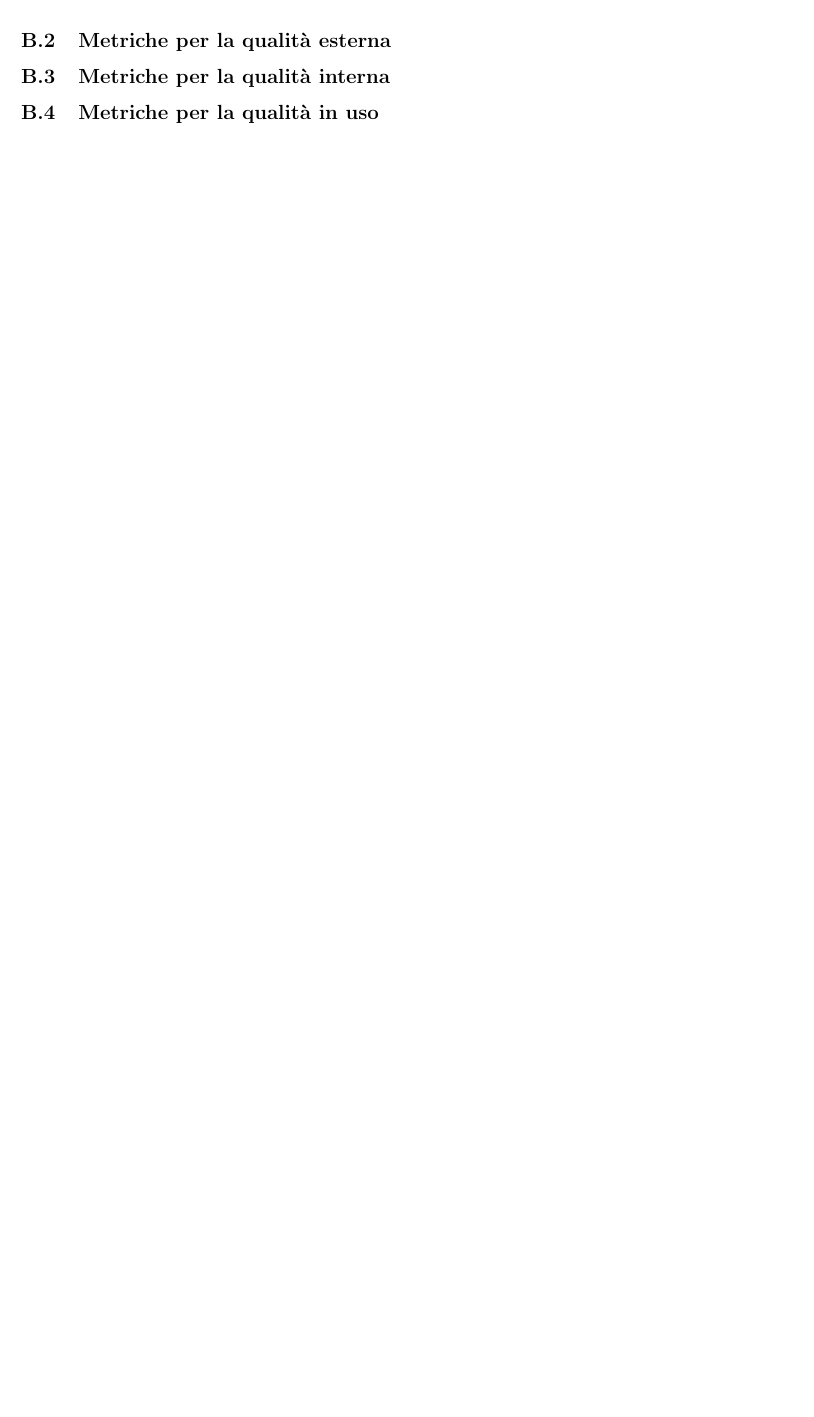
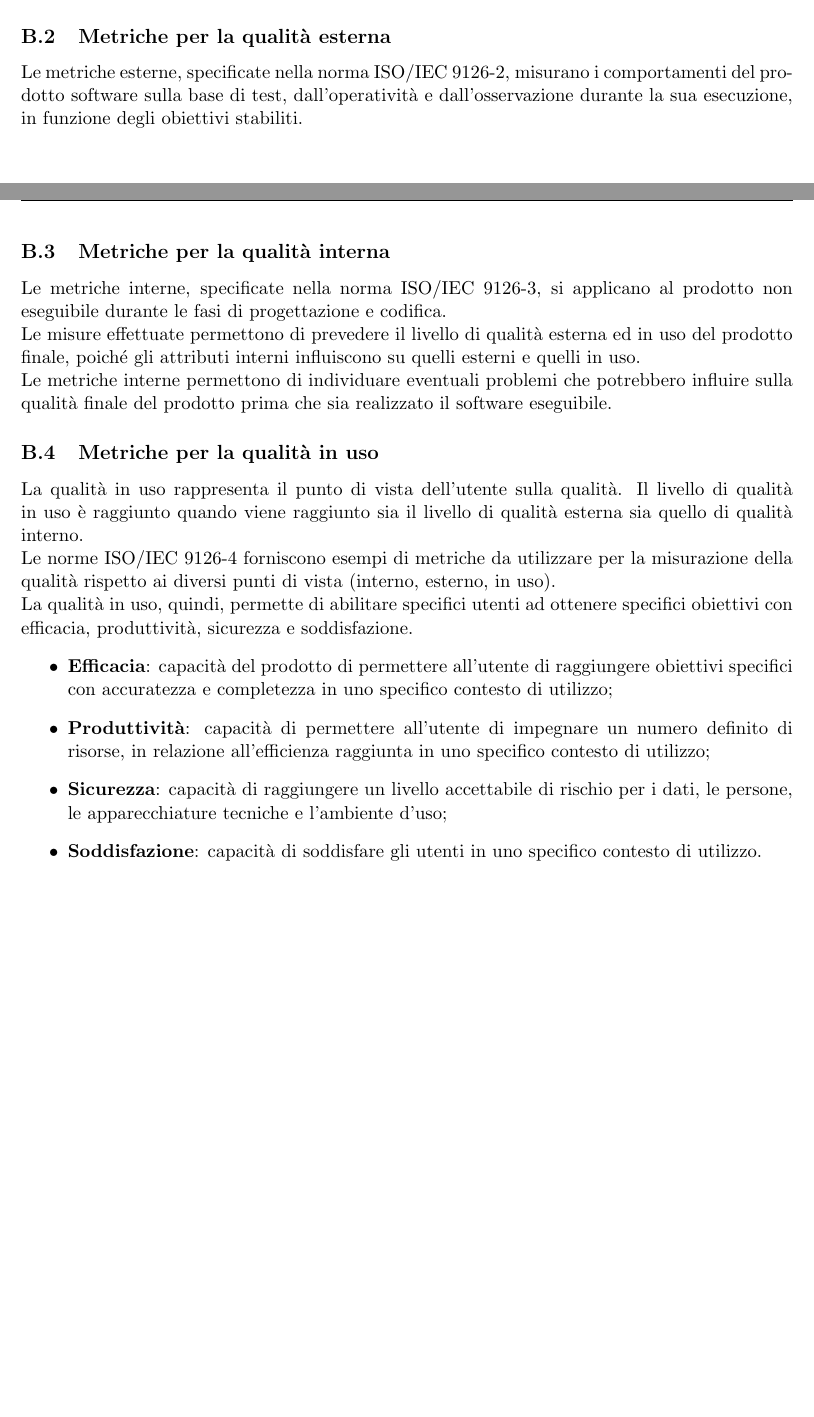
Before and after one commit to Omicron-Team/Documentazione, a LaTeX document (DocumentazioneInterna/NormeDiProgetto/NormeDiProgetto.tex, which reads DocumentazioneInterna/NormeDiProgetto/res/StandardDiQualita/iso9126.tex): part of page 40 of 40 before the commit and two parts of pages 40 and 41 of 41 after it, the two joined at a grey line, cut so that both start at the same text, the shorter picture padded with empty space. Compiled offline with pdfLaTeX.

Commit message:
#41 fine stesura iso 9126

```diff
--- a/DocumentazioneInterna/NormeDiProgetto/res/StandardDiQualita/iso9126.tex
+++ b/DocumentazioneInterna/NormeDiProgetto/res/StandardDiQualita/iso9126.tex
@@ -27,6 +27,3 @@ Il modello è articolato nel seguente modo:
 	\item \textbf{Utilizzo delle risorse}: capacità di utilizzo di quantità e tipo di risorse in maniera adeguata;
 	\item \textbf{Conformità}: capacità di aderire a standard e specifiche sull'efficienza.
 	\end{itemize}
-\item \textbf{Usabilità}:
-\item \textbf{Manutenibilità}:
-\item \textbf{Portabilità}:
@@ -33,7 +53,20 @@ Il modello è articolato nel seguente modo:
 \end{itemize}
 
 \subsection{Metriche per la qualità esterna}
+Le metriche esterne, specificate nella norma ISO/IEC 9126-2, misurano i comportamenti del prodotto software sulla base di test, dall'operatività e dall'osservazione durante la sua esecuzione, in funzione degli obiettivi stabiliti.
 
 \subsection{Metriche per la qualità interna}
+Le metriche interne, specificate nella norma ISO/IEC 9126-3, si applicano al prodotto non eseguibile durante le fasi di progettazione e codifica. \\
+Le misure effettuate permettono di prevedere il livello di qualità esterna ed in uso del prodotto finale, poiché gli attributi interni influiscono su quelli esterni e quelli in uso. \\
+Le metriche interne permettono di individuare eventuali problemi che potrebbero influire sulla qualità finale del prodotto prima che sia realizzato il software eseguibile.
 
 \subsection{Metriche per la qualità in uso}
+La qualità in uso rappresenta il punto di vista dell'utente sulla qualità. Il livello di qualità in uso è raggiunto quando viene raggiunto sia il livello di qualità esterna sia quello di qualità interno. \\
+Le norme ISO/IEC 9126-4 forniscono esempi di metriche da utilizzare per la misurazione della qualità rispetto ai diversi punti di vista (interno, esterno, in uso). \\
+La qualità in uso, quindi, permette di abilitare specifici utenti ad ottenere specifici obiettivi con efficacia, produttività, sicurezza e soddisfazione.
+\begin{itemize}
+\item \textbf{Efficacia}: capacità del prodotto di permettere all'utente di raggiungere obiettivi specifici con accuratezza e completezza in uno specifico contesto di utilizzo;
+\item \textbf{Produttività}: capacità di permettere all'utente di impegnare un numero definito di risorse, in relazione all'efficienza raggiunta in uno specifico contesto di utilizzo;
+\item \textbf{Sicurezza}: capacità di raggiungere un livello accettabile di rischio per i dati, le persone, le apparecchiature tecniche e l'ambiente d'uso;
+\item \textbf{Soddisfazione}: capacità di soddisfare gli utenti in uno specifico contesto di utilizzo.
+\end{itemize}
```
Also changed, not shown: DocumentazioneInterna/NormeDiProgetto/res/StandardDiQualita/iso9126.tex (23 more changed lines).
